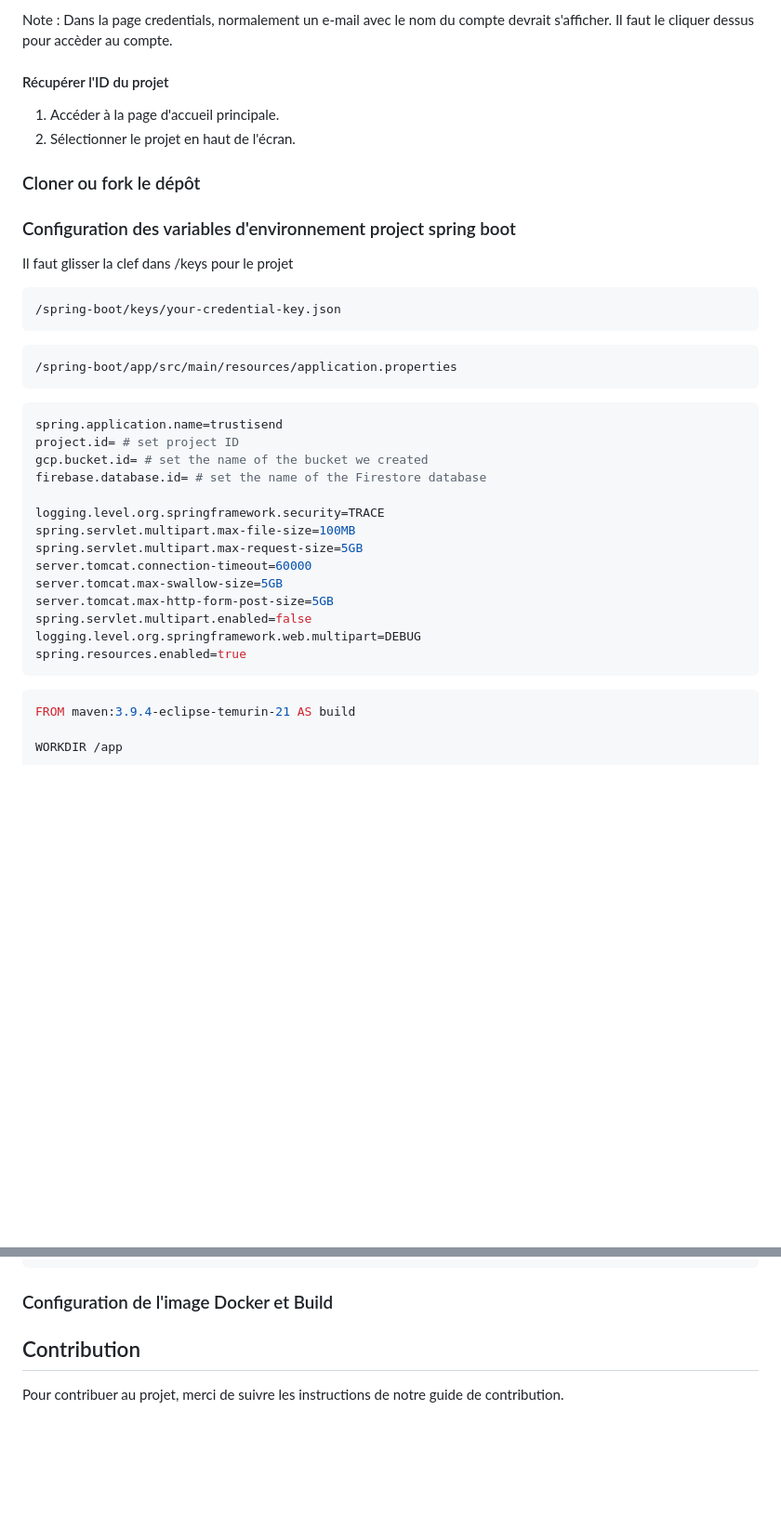
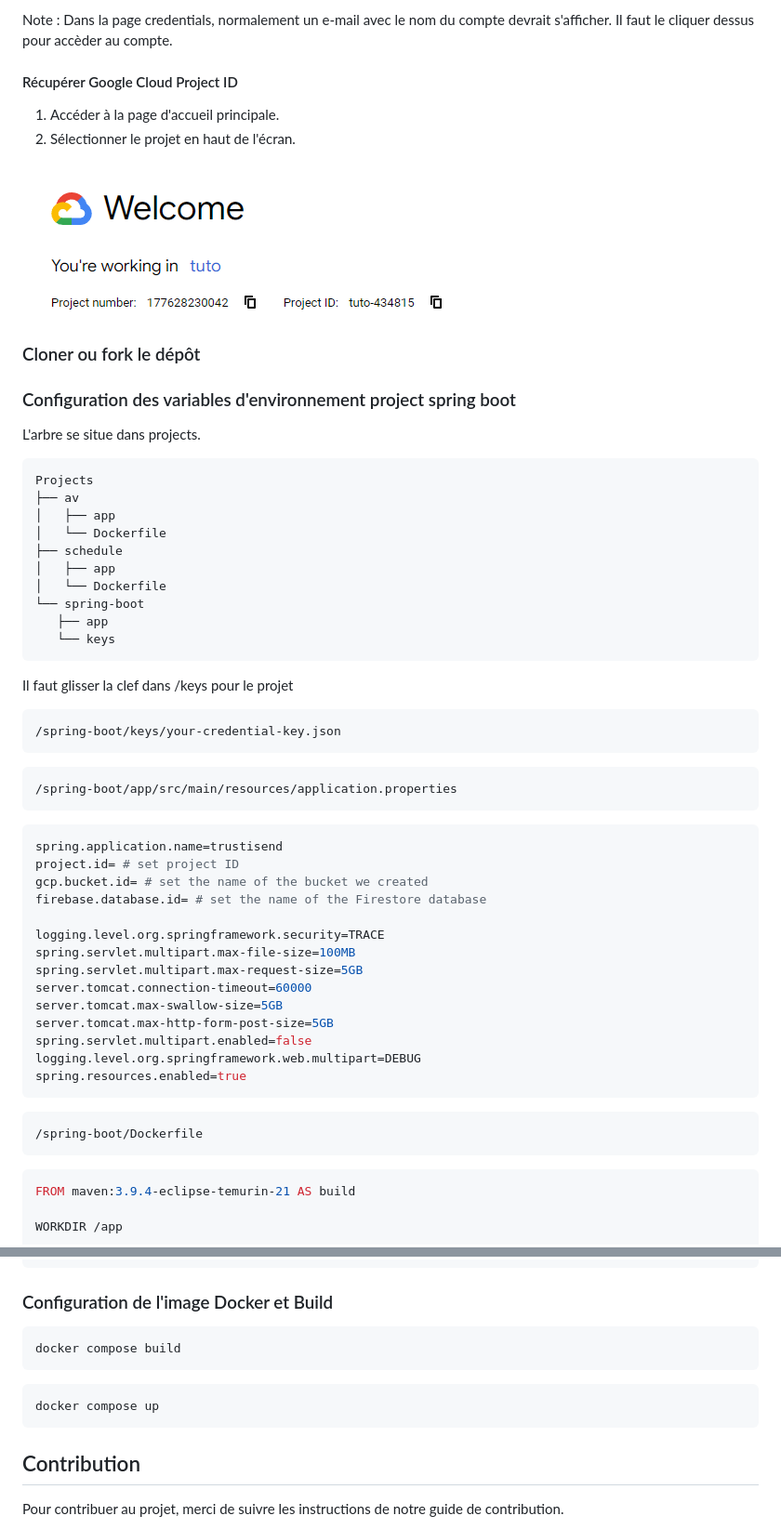
Before and after one commit to nathanrayburn/trustisend, a Markdown page: README.md, 2 parts joined by grey strips. Shown: that part at 93% size. Drawn GitHub-style; pictures changed too: image-1.png (added); blank space fills up the shorter version.

````diff
--- a/README.md
+++ b/README.md
@@ -77,14 +79,31 @@
 
 Note : Dans la page credentials, normalement un e-mail avec le nom du compte devrait s'afficher. Il faut le cliquer dessus pour accèder au compte.
 
-#### Récupérer l'ID du projet
+#### Récupérer Google Cloud Project ID
 
 1. Accéder à la page d'accueil principale.
 2. Sélectionner le projet en haut de l'écran.
 
+![alt text](image-1.png)
+
 ### Cloner ou fork le dépôt
 
 ### Configuration des variables d'environnement project spring boot
+
+L'arbre se situe dans projects.
+
+```bash
+Projects
+├── av
+│   ├── app
+│   └── Dockerfile
+├── schedule
+│   ├── app
+│   └── Dockerfile
+└── spring-boot
+   ├── app
+   └── keys
+```
 
 Il faut glisser la clef dans /keys pour le projet
 
@@ -94,7 +113,6 @@ Il faut glisser la clef dans /keys pour le projet
 ```bash
 /spring-boot/app/src/main/resources/application.properties
 ```
-
 ```yaml
 spring.application.name=trustisend
 project.id= # set project ID
@@ -110,6 +128,9 @@ server.tomcat.max-http-form-post-size=5GB
 spring.servlet.multipart.enabled=false
 logging.level.org.springframework.web.multipart=DEBUG
 spring.resources.enabled=true
+```
+```bash
+/spring-boot/Dockerfile
 ```
 ```Dockerfile
 FROM maven:3.9.4-eclipse-temurin-21 AS build
@@ -193,7 +214,13 @@ C'est normal qu'il y a deux lieu pour les credentials, c'est parce que dans notr
 
 ### Configuration de l'image Docker et Build
 
+```bash
+docker compose build
+```
 
+```bash
+docker compose up
+```
 
 ## Contribution
 
````
Also changed, not shown: other parts of README.md (+2 -0 lines).
